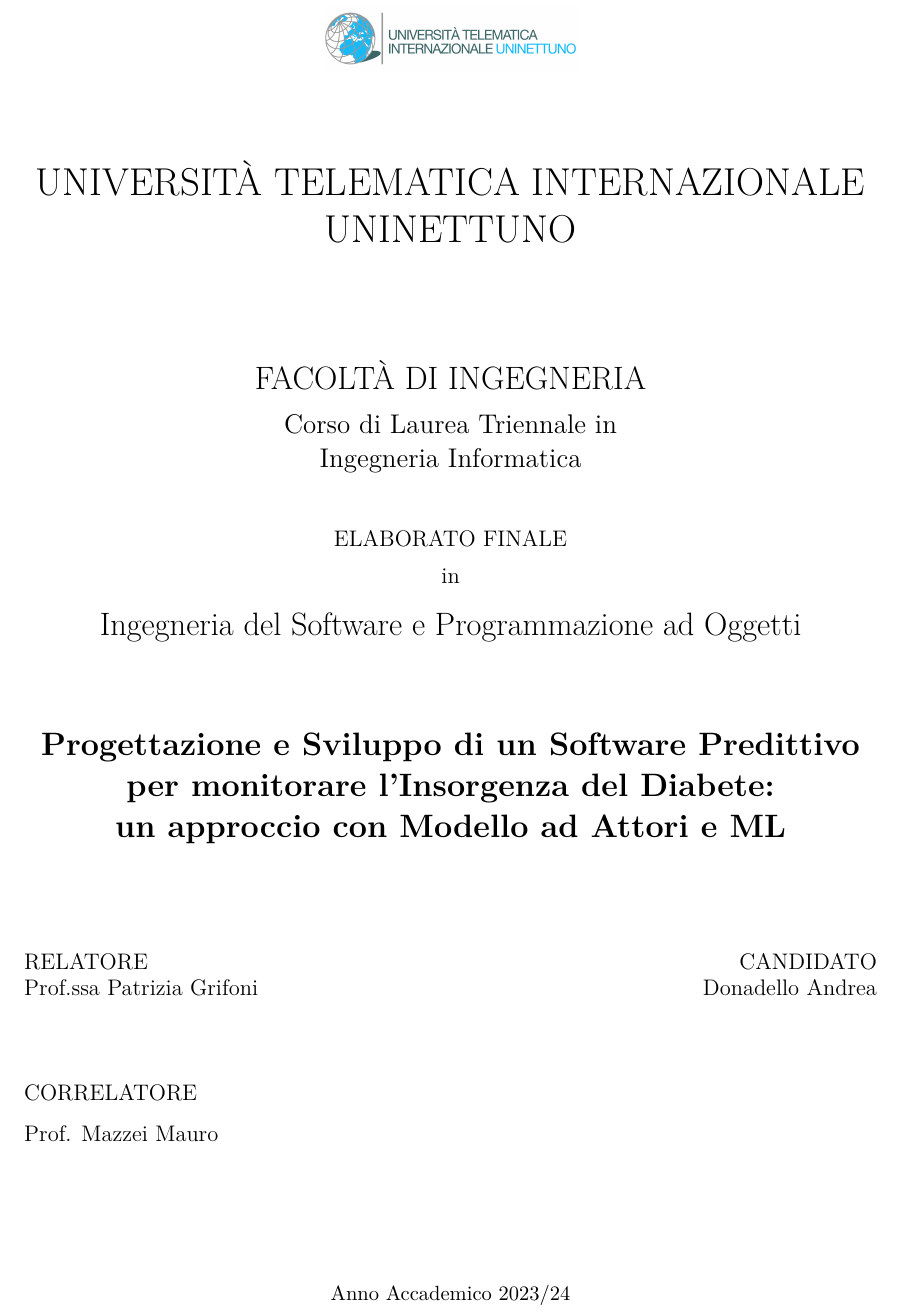
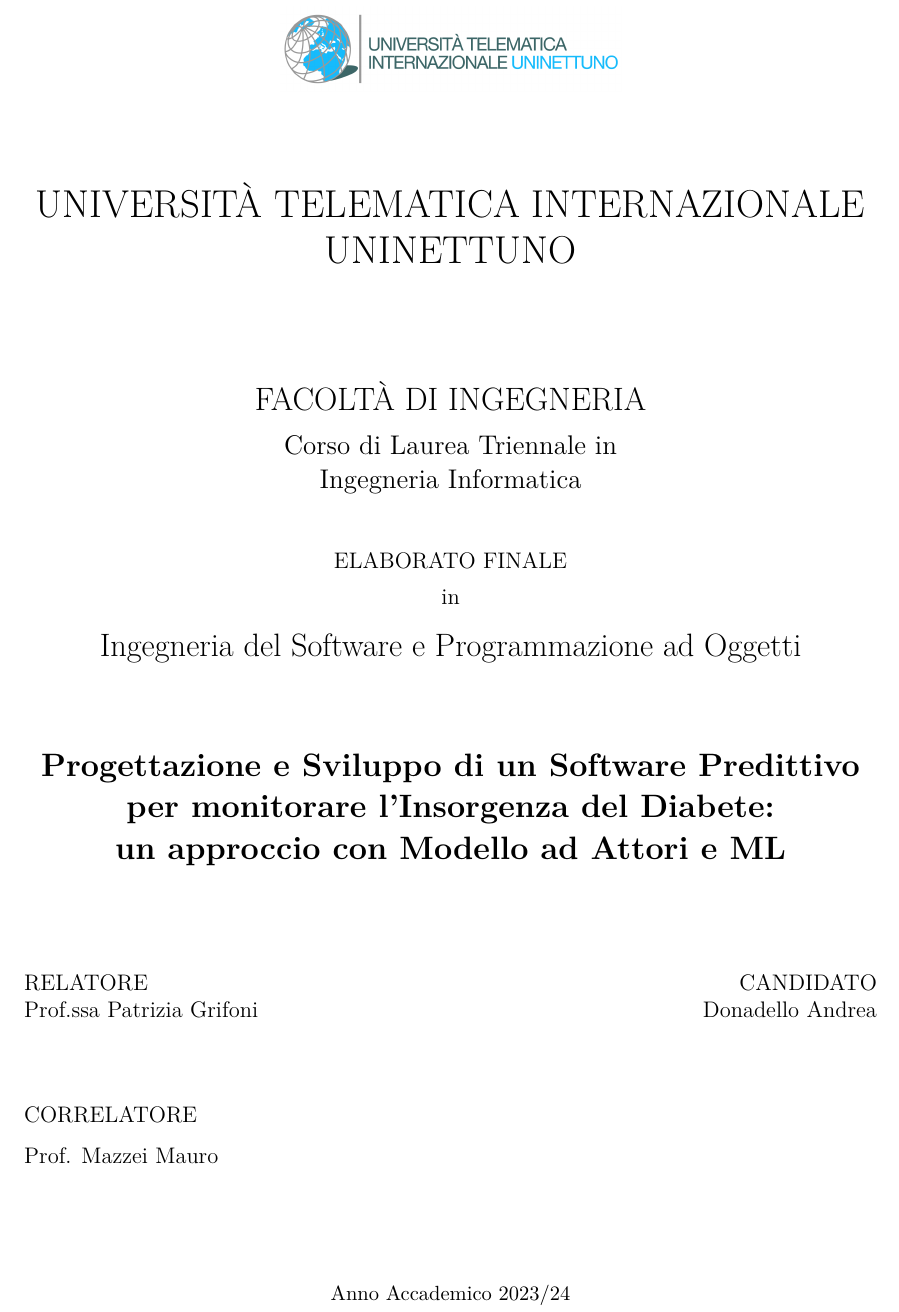
Before and after one commit to adonadello/thesis-latex, a LaTeX thesis (main.tex, which reads titlepage.tex): part of page 1 of 59, cut so that both start at the same text. Compiled offline with pdfLaTeX.

Commit message:
Modificato grandezza immagine titolo

```diff
--- a/titlepage.tex
+++ b/titlepage.tex
@@ -2,7 +2,7 @@
 
     \begin{center}
 
-        \includegraphics[width=0.3\textwidth]{images/nettuno_logo}
+        \includegraphics[width=0.4\textwidth]{images/nettuno_logo}
 
         \vspace{1cm}
 
```
Also changed, not shown: main.pdf.
